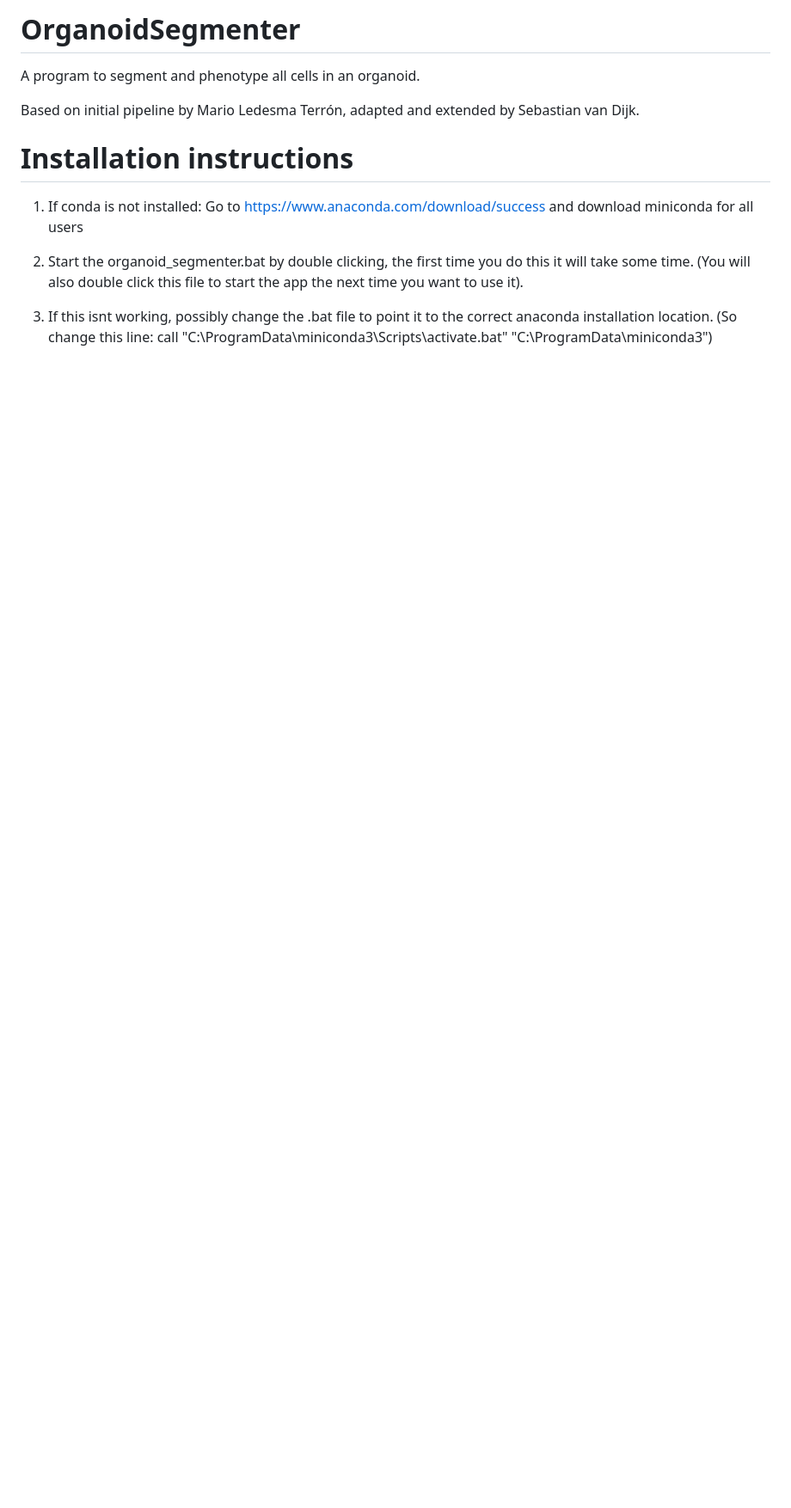
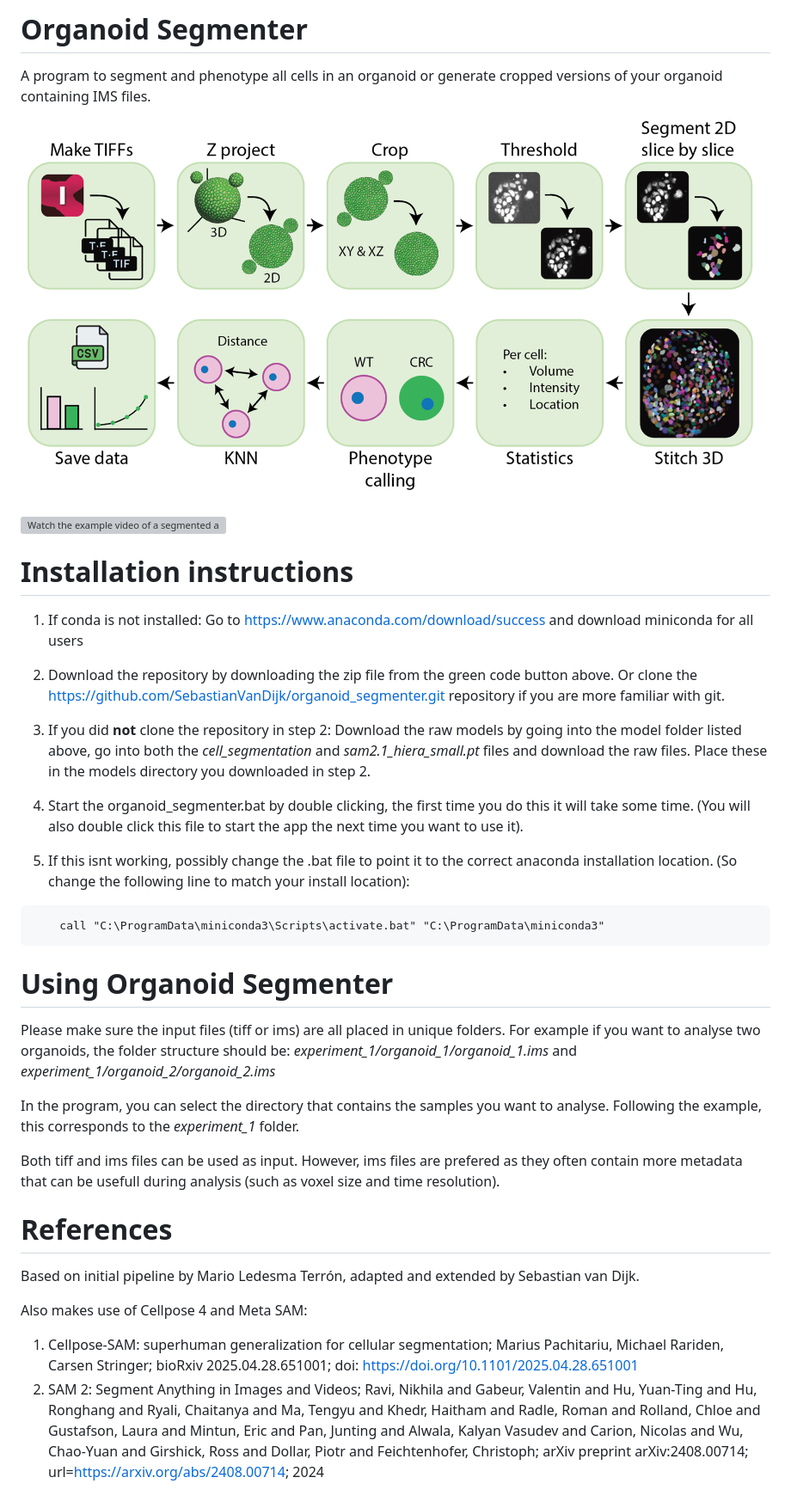
Before and after one commit to SuijkerbuijkLab/NucLogic, a Markdown page: README.md, the part around the change. Shown: that part at 86% size. GitHub-like rendering; pictures changed too: miscellaneous/pipeline_overview.png (added); blank space fills up the shorter version; grey boxes are pictures that could not be loaded.

````diff
--- a/README.md
+++ b/README.md
@@ -1,14 +1,42 @@
-# OrganoidSegmenter
+# Organoid Segmenter
 
-A program to segment and phenotype all cells in an organoid.
+A program to segment and phenotype all cells in an organoid or generate cropped versions of your organoid containing IMS files.
 
-Based on initial pipeline by Mario Ledesma Terrón, adapted and extended by Sebastian van Dijk.
+![alt text](miscellaneous/pipeline_overview.png)
+
+[![Watch the example video of a segmented and phenotyped timelapse](https://github.com/SebastianVanDijk/organoid_segmenter/tree/main/miscellaneous/thumbnail_example.png)](https://github.com/SebastianVanDijk/organoid_segmenter/tree/main/miscellaneous/example_movie.mp4)
 
 # Installation instructions
 
 1. If conda is not installed: Go to https://www.anaconda.com/download/success and download miniconda for all users
 
-2. Start the organoid_segmenter.bat by double clicking, the first time you do this it will take some time.
+2. Download the repository by downloading the zip file from the green code button above. Or clone the https://github.com/SebastianVanDijk/organoid_segmenter.git repository if you are more familiar with git.
+
+3. If you did **not** clone the repository in step 2: Download the raw models by going into the model folder listed above, go into both the *cell_segmentation* and *sam2.1_hiera_small.pt* files and download the raw files. Place these in the models directory you downloaded in step 2.
+
+4. Start the organoid_segmenter.bat by double clicking, the first time you do this it will take some time.
    (You will also double click this file to start the app the next time you want to use it).
 
-3. If this isnt working, possibly change the .bat file to point it to the correct anaconda installation location. (So change this line: call "C:\ProgramData\miniconda3\Scripts\activate.bat" "C:\ProgramData\miniconda3")
+5. If this isnt working, possibly change the .bat file to point it to the correct anaconda installation location. (So change the following line to match your install location):
+```
+    call "C:\ProgramData\miniconda3\Scripts\activate.bat" "C:\ProgramData\miniconda3"
+```
+
+# Using Organoid Segmenter
+
+Please make sure the input files (tiff or ims) are all placed in unique folders. For example if you want to analyse two organoids, the folder structure should be: *experiment_1/organoid_1/organoid_1.ims* and *experiment_1/organoid_2/organoid_2.ims*
+
+In the program, you can select the directory that contains the samples you want to analyse. Following the example, this corresponds to the *experiment_1* folder.
+
+Both tiff and ims files can be used as input. However, ims files are prefered as they often contain more metadata that can be usefull during analysis (such as voxel size and time resolution).
+
+# References
+Based on initial pipeline by Mario Ledesma Terrón, adapted and extended by Sebastian van Dijk.
+
+Also makes use of Cellpose 4 and Meta SAM:
+1. Cellpose-SAM: superhuman generalization for cellular segmentation;
+Marius Pachitariu, Michael Rariden, Carsen Stringer;
+bioRxiv 2025.04.28.651001; doi: https://doi.org/10.1101/2025.04.28.651001
+2. SAM 2: Segment Anything in Images and Videos;
+ Ravi, Nikhila and Gabeur, Valentin and Hu, Yuan-Ting and Hu, Ronghang and Ryali, Chaitanya and Ma, Tengyu and Khedr, Haitham and Radle, Roman and Rolland, Chloe and Gustafson, Laura and Mintun, Eric and Pan, Junting and Alwala, Kalyan Vasudev and Carion, Nicolas and Wu, Chao-Yuan and Girshick, Ross and Dollar, Piotr and Feichtenhofer, Christoph;
+ arXiv preprint arXiv:2408.00714; url=https://arxiv.org/abs/2408.00714; 2024
````
Also changed, not shown: miscellaneous/thumbnail_example.png (added), 1 other file.
